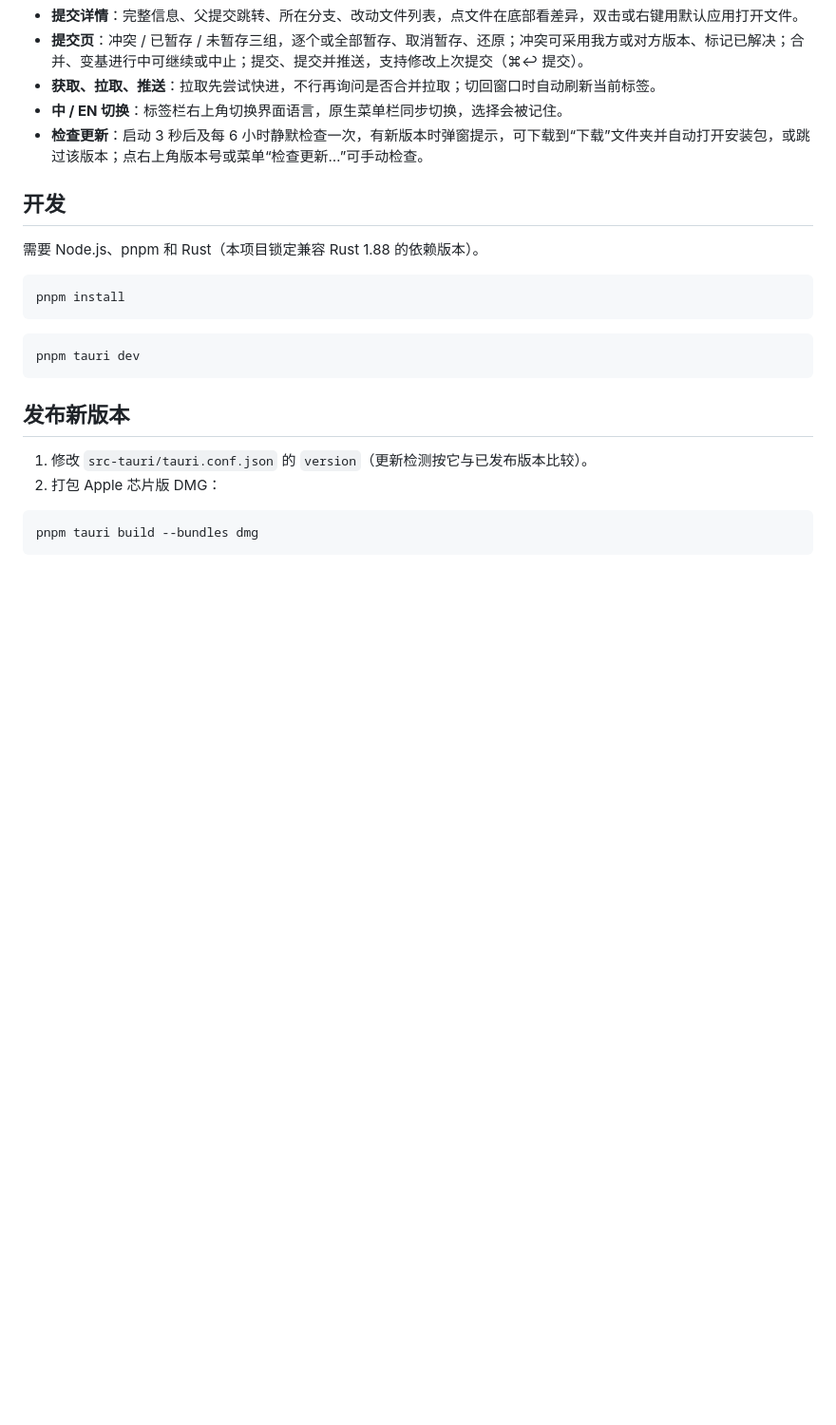
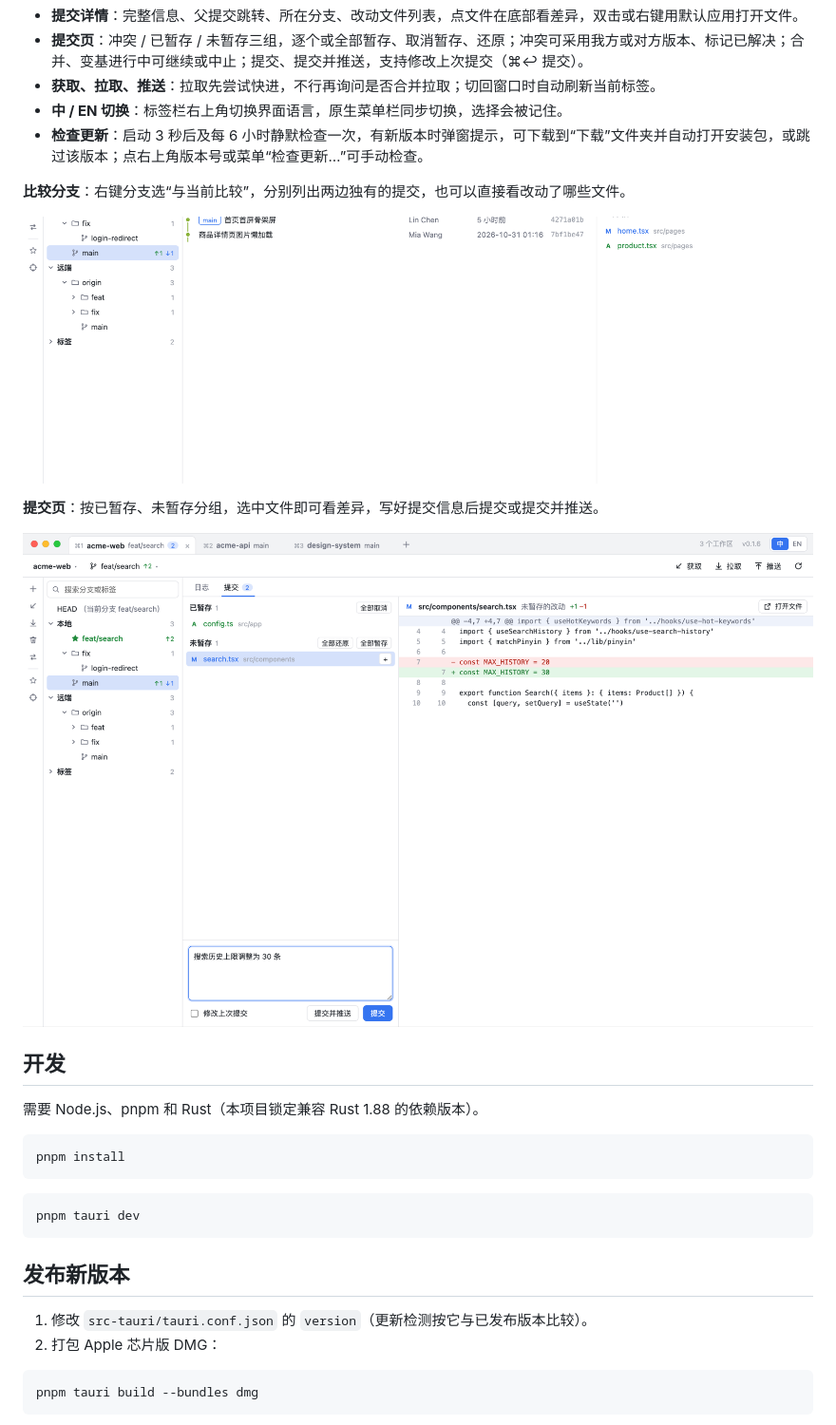
Before and after one commit to jszsq3/git-branches, a Markdown page: README.md, the part around one of its changes. Shown at 95% size. Rendered like a GitHub page; pictures changed too: docs/screenshots/commit.png (added), docs/screenshots/compare.png (added); blank space fills up the shorter version.

Commit message:
README 加入界面截图
Co-Authored-By: Claude Opus 5.5 <noreply@anthropic.com>

```diff
--- a/README.md
+++ b/README.md
@@ -13,6 +15,14 @@
 - **获取、拉取、推送**：拉取先尝试快进，不行再询问是否合并拉取；切回窗口时自动刷新当前标签。
 - **中 / EN 切换**：标签栏右上角切换界面语言，原生菜单栏同步切换，选择会被记住。
 - **检查更新**：启动 3 秒后及每 6 小时静默检查一次，有新版本时弹窗提示，可下载到“下载”文件夹并自动打开安装包，或跳过该版本；点右上角版本号或菜单“检查更新…”可手动检查。
+
+**比较分支**：右键分支选“与当前比较”，分别列出两边独有的提交，也可以直接看改动了哪些文件。
+
+![比较分支](docs/screenshots/compare.png)
+
+**提交页**：按已暂存、未暂存分组，选中文件即可看差异，写好提交信息后提交或提交并推送。
+
+![提交页](docs/screenshots/commit.png)
 
 ## 开发
 
```
Also changed, not shown: other parts of README.md (+2 -0 lines), docs/screenshots/main.png (added).
